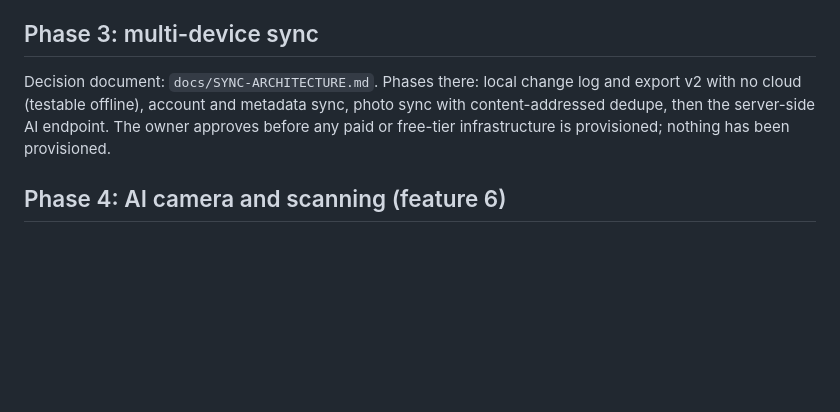
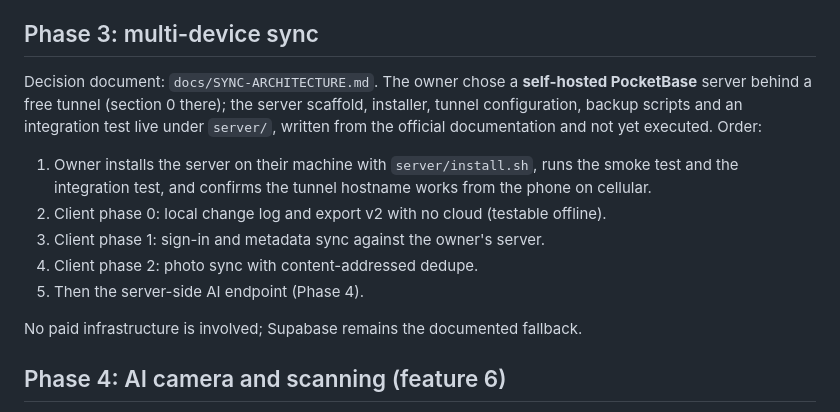
Before and after one commit to josephfthe2nd/GardenForge, a Markdown page: docs/ROADMAP.md, the part around the change. GitHub-like rendering; blank space fills up the shorter version.

```diff
--- a/docs/ROADMAP.md
+++ b/docs/ROADMAP.md
@@ -58,10 +58,18 @@ each behind a non-destructive migration and a backup prompt:
 
 ## Phase 3: multi-device sync
 
-Decision document: `docs/SYNC-ARCHITECTURE.md`. Phases there: local change log and export v2 with no cloud
-(testable offline), account and metadata sync, photo sync with content-addressed dedupe, then the
-server-side AI endpoint. The owner approves before any paid or free-tier infrastructure is provisioned;
-nothing has been provisioned.
+Decision document: `docs/SYNC-ARCHITECTURE.md`. The owner chose a **self-hosted PocketBase** server behind a
+free tunnel (section 0 there); the server scaffold, installer, tunnel configuration, backup scripts and an
+integration test live under `server/`, written from the official documentation and not yet executed. Order:
+
+1. Owner installs the server on their machine with `server/install.sh`, runs the smoke test and the integration
+   test, and confirms the tunnel hostname works from the phone on cellular.
+2. Client phase 0: local change log and export v2 with no cloud (testable offline).
+3. Client phase 1: sign-in and metadata sync against the owner's server.
+4. Client phase 2: photo sync with content-addressed dedupe.
+5. Then the server-side AI endpoint (Phase 4).
+
+No paid infrastructure is involved; Supabase remains the documented fallback.
 
 ## Phase 4: AI camera and scanning (feature 6)
 
```
Also changed, not shown: docs/SYNC-ARCHITECTURE.md (+35 -0 lines).
